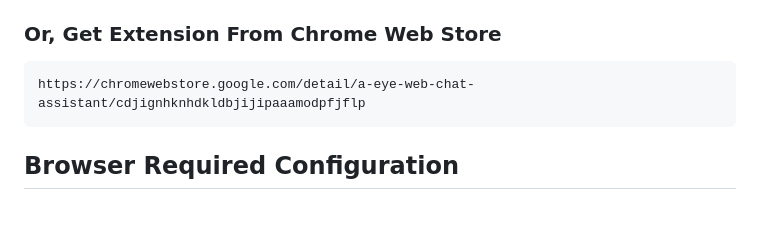
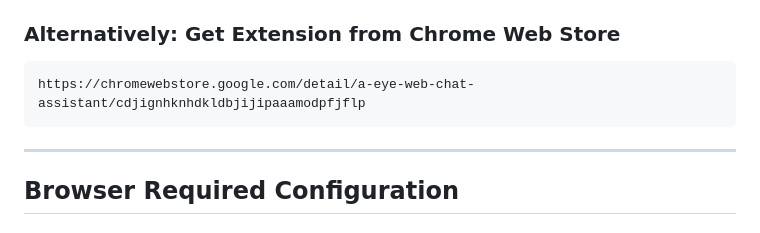
Before and after one commit to vincentwun/A-Eye-Web-Chat-Assistant, a Markdown page: README.md, the part around the change printed below. GitHub-like rendering.

````diff
--- a/README.md
+++ b/README.md
@@ -95,10 +95,12 @@ This Chrome extension is built on a modular architecture featuring advanced tech
    - Navigate to extracted extension directory
    - Select `A-Eye-Web-Chat-Assistant-main/A-Eye-Web-Chat-Assistant` directory
 
-### Or, Get Extension From Chrome Web Store
+### Alternatively: Get Extension from Chrome Web Store
 ```
 https://chromewebstore.google.com/detail/a-eye-web-chat-assistant/cdjignhknhdkldbjijipaaamodpfjflp
 ```
+
+---
 
 ## Browser Required Configuration
 
````
Also changed, not shown: other parts of README.md (+1 -1 lines).
